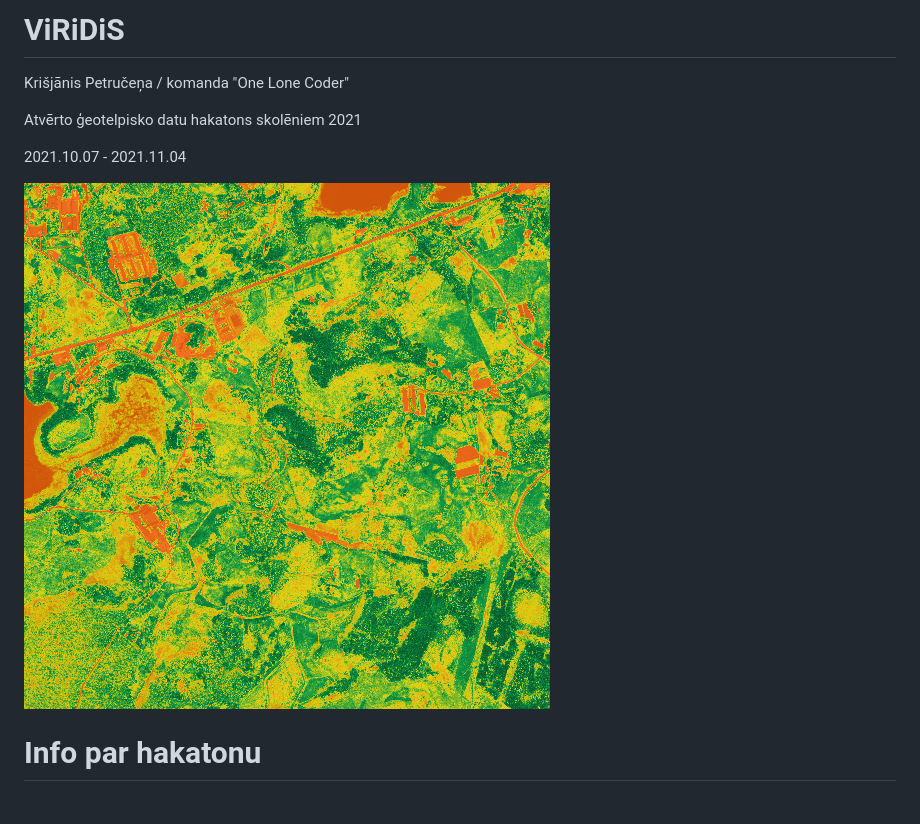
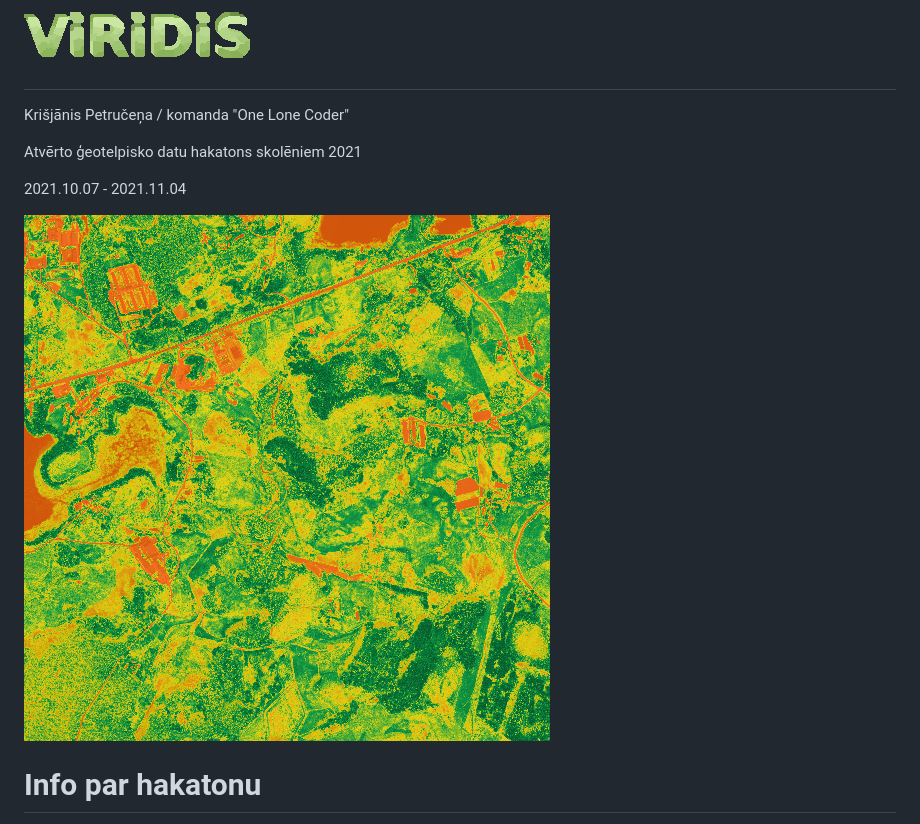
Before and after one commit to KrisjanisP/lata-skolas-2021-viridis, a Markdown page: README.md, the part around the change printed below. Rendered like a GitHub page; pictures changed too: logo.png (added).

Commit message:
add logo

```diff
--- a/README.md
+++ b/README.md
@@ -1,4 +1,5 @@
-# ViRiDiS
+![logo](logo.png)
+#
 
 Krišjānis Petručeņa / komanda "One Lone Coder"
 
```
Also changed, not shown: other parts of README.md (+1 -1 lines), 1 other file.
